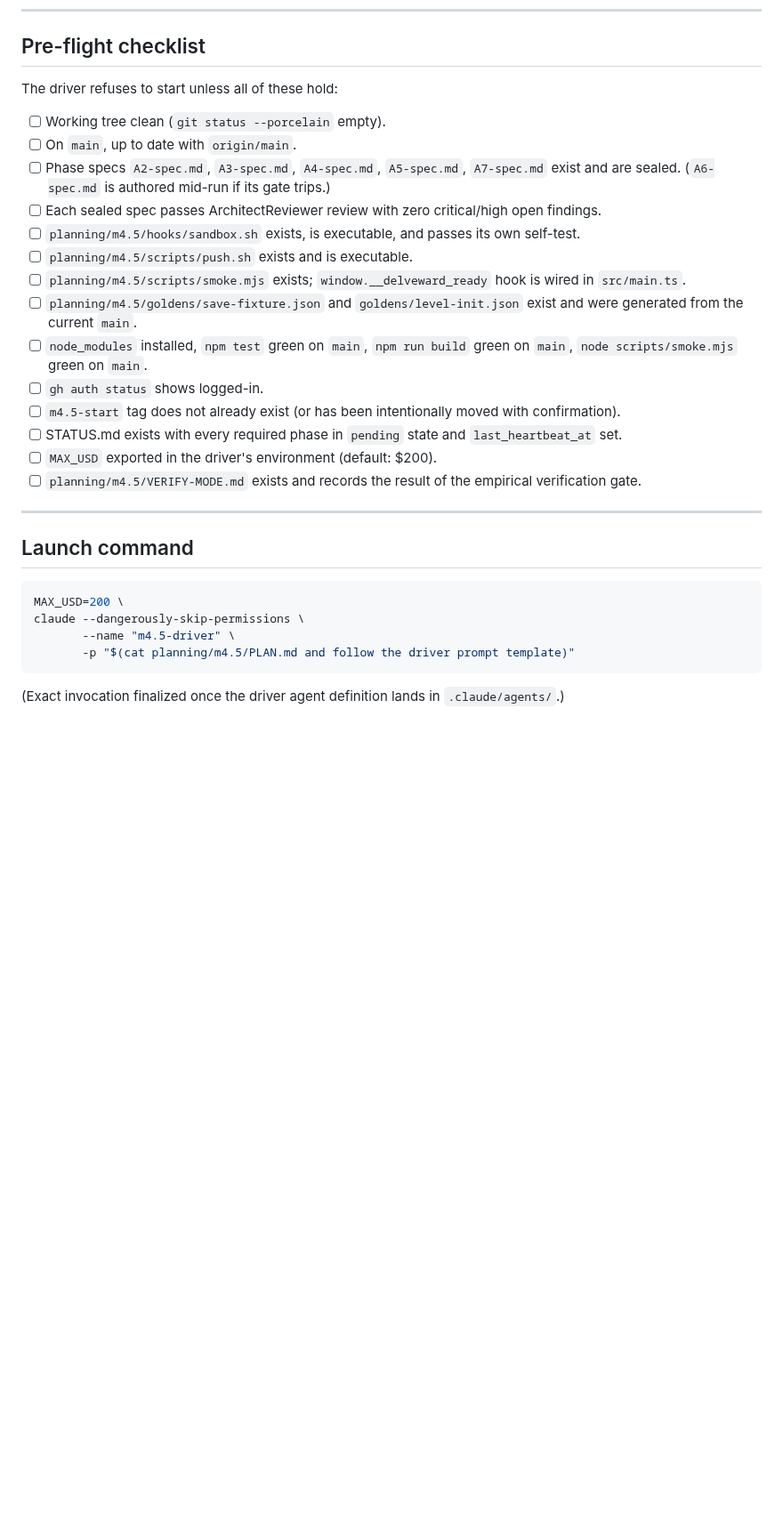
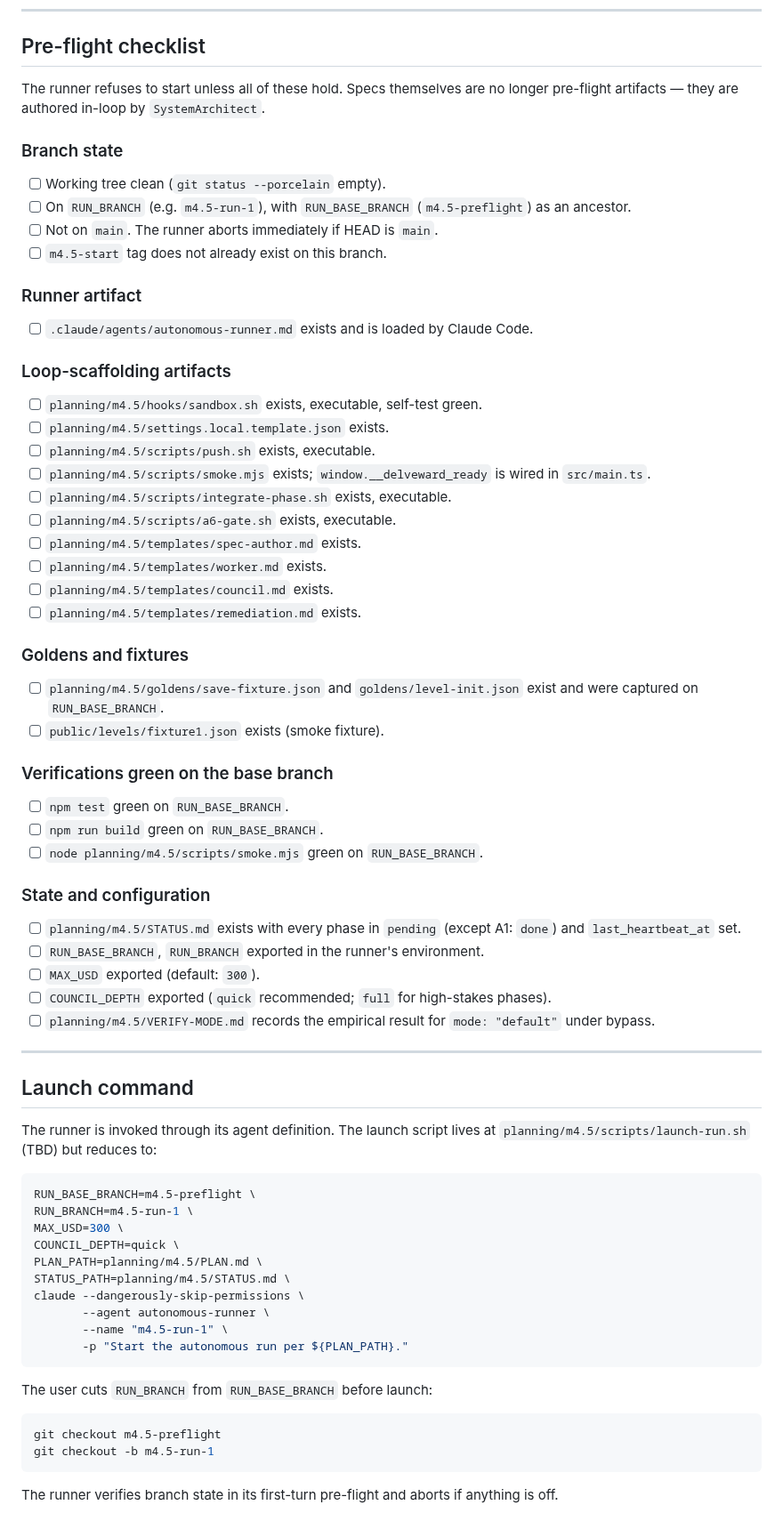
Before and after one commit to l3hox/DelveWard, a Markdown page: planning/m4.5/PLAN.md, the part around the change. Shown at 89% size. GitHub-like rendering; blank space fills up the shorter version.

Commit message:
chore: add autonomous-runner agent and update M4.5 pre-flight

````diff
--- a/planning/m4.5/PLAN.md
+++ b/planning/m4.5/PLAN.md
@@ -593,32 +593,75 @@ the option that minimizes the diff.
 
 ## Pre-flight checklist
 
-The driver refuses to start unless all of these hold:
+The runner refuses to start unless all of these hold. Specs themselves are no longer pre-flight artifacts — they are authored in-loop by `SystemArchitect`.
+
+### Branch state
 
 - [ ] Working tree clean (`git status --porcelain` empty).
-- [ ] On `main`, up to date with `origin/main`.
-- [ ] Phase specs `A2-spec.md`, `A3-spec.md`, `A4-spec.md`, `A5-spec.md`, `A7-spec.md` exist and are sealed. (`A6-spec.md` is authored mid-run if its gate trips.)
-- [ ] Each sealed spec passes ArchitectReviewer review with zero critical/high open findings.
-- [ ] `planning/m4.5/hooks/sandbox.sh` exists, is executable, and passes its own self-test.
-- [ ] `planning/m4.5/scripts/push.sh` exists and is executable.
-- [ ] `planning/m4.5/scripts/smoke.mjs` exists; `window.__delveward_ready` hook is wired in `src/main.ts`.
-- [ ] `planning/m4.5/goldens/save-fixture.json` and `goldens/level-init.json` exist and were generated from the current `main`.
-- [ ] `node_modules` installed, `npm test` green on `main`, `npm run build` green on `main`, `node scripts/smoke.mjs` green on `main`.
-- [ ] `gh auth status` shows logged-in.
-- [ ] `m4.5-start` tag does not already exist (or has been intentionally moved with confirmation).
-- [ ] STATUS.md exists with every required phase in `pending` state and `last_heartbeat_at` set.
-- [ ] `MAX_USD` exported in the driver's environment (default: $200).
-- [ ] `planning/m4.5/VERIFY-MODE.md` exists and records the result of the empirical verification gate.
+- [ ] On `RUN_BRANCH` (e.g. `m4.5-run-1`), with `RUN_BASE_BRANCH` (`m4.5-preflight`) as an ancestor.
+- [ ] Not on `main`. The runner aborts immediately if HEAD is `main`.
+- [ ] `m4.5-start` tag does not already exist on this branch.
+
+### Runner artifact
+
+- [ ] `.claude/agents/autonomous-runner.md` exists and is loaded by Claude Code.
+
+### Loop-scaffolding artifacts
+
+- [ ] `planning/m4.5/hooks/sandbox.sh` exists, executable, self-test green.
+- [ ] `planning/m4.5/settings.local.template.json` exists.
+- [ ] `planning/m4.5/scripts/push.sh` exists, executable.
+- [ ] `planning/m4.5/scripts/smoke.mjs` exists; `window.__delveward_ready` is wired in `src/main.ts`.
+- [ ] `planning/m4.5/scripts/integrate-phase.sh` exists, executable.
+- [ ] `planning/m4.5/scripts/a6-gate.sh` exists, executable.
+- [ ] `planning/m4.5/templates/spec-author.md` exists.
+- [ ] `planning/m4.5/templates/worker.md` exists.
+- [ ] `planning/m4.5/templates/council.md` exists.
+- [ ] `planning/m4.5/templates/remediation.md` exists.
+
+### Goldens and fixtures
+
+- [ ] `planning/m4.5/goldens/save-fixture.json` and `goldens/level-init.json` exist and were captured on `RUN_BASE_BRANCH`.
+- [ ] `public/levels/fixture1.json` exists (smoke fixture).
+
+### Verifications green on the base branch
+
+- [ ] `npm test` green on `RUN_BASE_BRANCH`.
+- [ ] `npm run build` green on `RUN_BASE_BRANCH`.
+- [ ] `node planning/m4.5/scripts/smoke.mjs` green on `RUN_BASE_BRANCH`.
+
+### State and configuration
+
+- [ ] `planning/m4.5/STATUS.md` exists with every phase in `pending` (except A1: `done`) and `last_heartbeat_at` set.
+- [ ] `RUN_BASE_BRANCH`, `RUN_BRANCH` exported in the runner's environment.
+- [ ] `MAX_USD` exported (default: `300`).
+- [ ] `COUNCIL_DEPTH` exported (`quick` recommended; `full` for high-stakes phases).
+- [ ] `planning/m4.5/VERIFY-MODE.md` records the empirical result for `mode: "default"` under bypass.
 
 ---
 
 ## Launch command
 
+The runner is invoked through its agent definition. The launch script lives at `planning/m4.5/scripts/launch-run.sh` (TBD) but reduces to:
+
 ```bash
-MAX_USD=200 \
+RUN_BASE_BRANCH=m4.5-preflight \
+RUN_BRANCH=m4.5-run-1 \
+MAX_USD=300 \
+COUNCIL_DEPTH=quick \
+PLAN_PATH=planning/m4.5/PLAN.md \
+STATUS_PATH=planning/m4.5/STATUS.md \
 claude --dangerously-skip-permissions \
-       --name "m4.5-driver" \
-       -p "$(cat planning/m4.5/PLAN.md and follow the driver prompt template)"
+       --agent autonomous-runner \
+       --name "m4.5-run-1" \
+       -p "Start the autonomous run per ${PLAN_PATH}."
 ```
 
-(Exact invocation finalized once the driver agent definition lands in `.claude/agents/`.)
+The user cuts `RUN_BRANCH` from `RUN_BASE_BRANCH` before launch:
+
+```bash
+git checkout m4.5-preflight
+git checkout -b m4.5-run-1
+```
+
+The runner verifies branch state in its first-turn pre-flight and aborts if anything is off.
````
Also changed, not shown: .claude/agents/autonomous-runner.md (added, +161 -0 lines).
